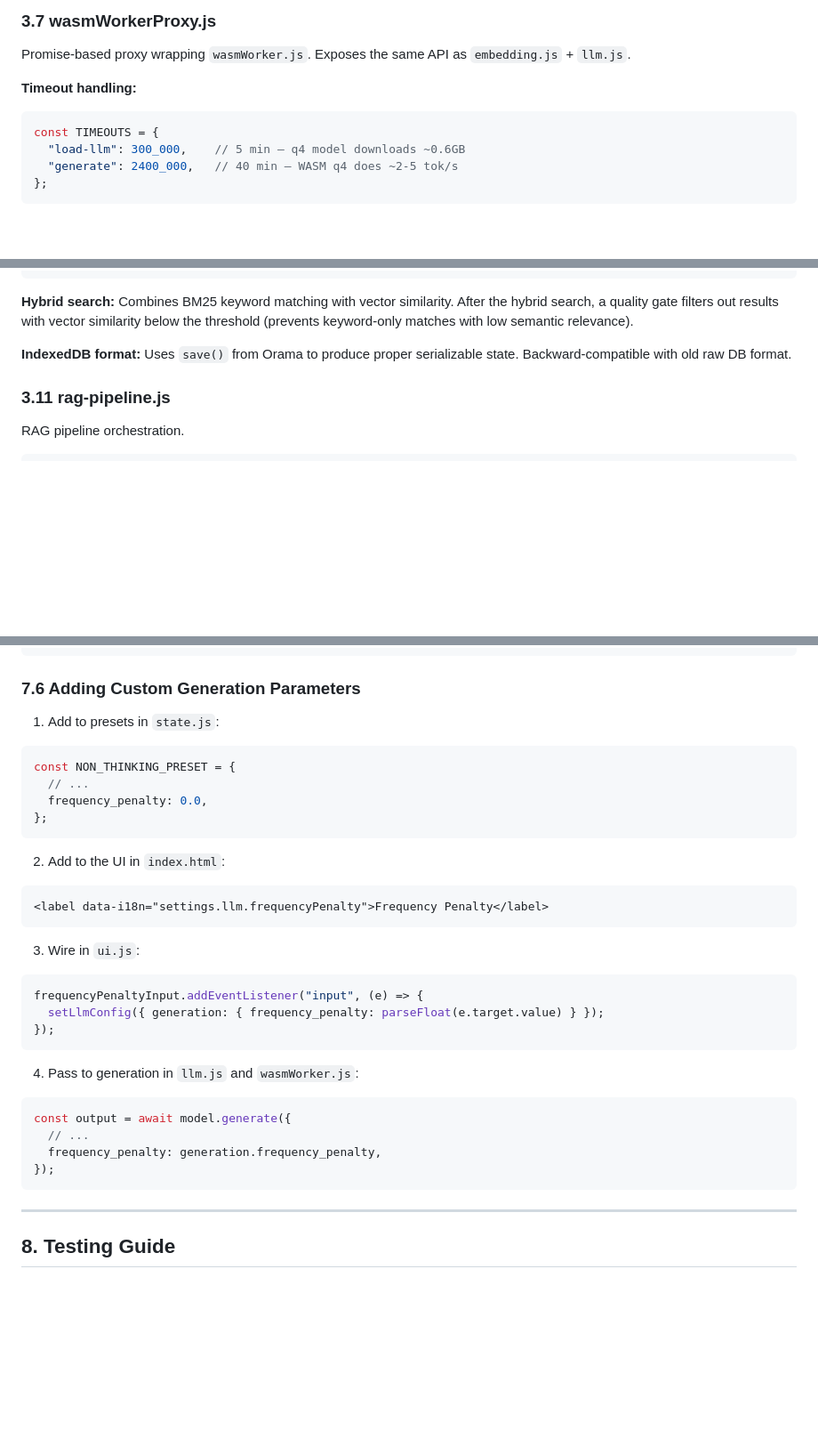
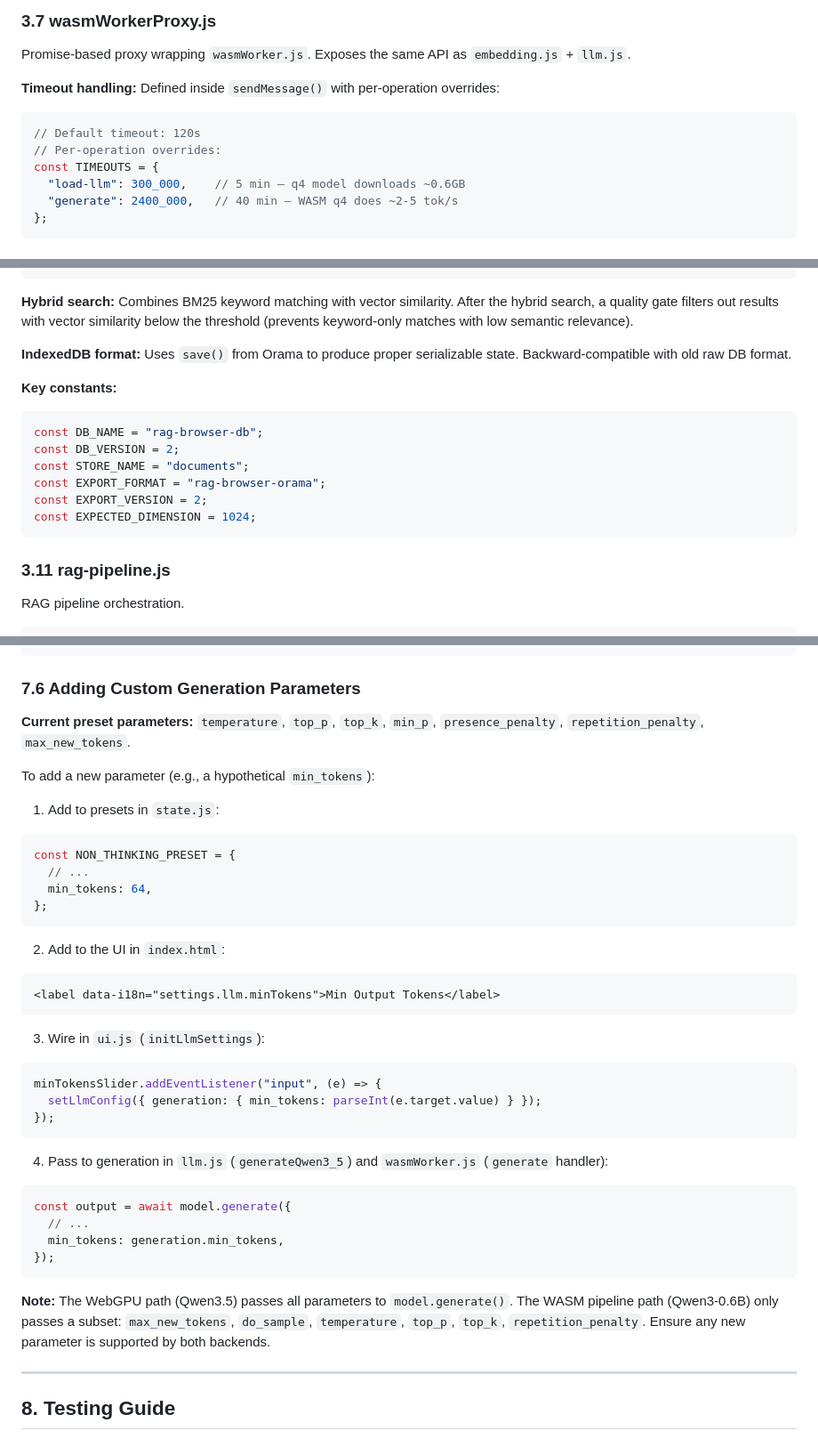
Before and after one commit to RobertLicht/rag-browser, a Markdown page: docs/DEVELOPER.md, 3 parts joined by grey strips. Shown at 89% size. GitHub-like rendering; blank space fills up the shorter version.

````diff
--- a/docs/DEVELOPER.md
+++ b/docs/DEVELOPER.md
@@ -357,8 +363,10 @@ env.backends.onnx.wasm.numThreads = Math.min(navigator.hardwareConcurrency || 4,
 
 Promise-based proxy wrapping `wasmWorker.js`. Exposes the same API as `embedding.js` + `llm.js`.
 
-**Timeout handling:**
+**Timeout handling:** Defined inside `sendMessage()` with per-operation overrides:
 ```javascript
+// Default timeout: 120s
+// Per-operation overrides:
 const TIMEOUTS = {
   "load-llm": 300_000,    // 5 min — q4 model downloads ~0.6GB
   "generate": 2400_000,   // 40 min — WASM q4 does ~2-5 tok/s
@@ -434,6 +443,16 @@ import {
 
 **IndexedDB format:** Uses `save()` from Orama to produce proper serializable state. Backward-compatible with old raw DB format.
 
+**Key constants:**
+```javascript
+const DB_NAME = "rag-browser-db";
+const DB_VERSION = 2;
+const STORE_NAME = "documents";
+const EXPORT_FORMAT = "rag-browser-orama";
+const EXPORT_VERSION = 2;
+const EXPECTED_DIMENSION = 1024;
+```
+
 ### 3.11 rag-pipeline.js
 
 RAG pipeline orchestration.
@@ -1006,33 +1064,39 @@ const translations = {
 
 ### 7.6 Adding Custom Generation Parameters
 
+**Current preset parameters:** `temperature`, `top_p`, `top_k`, `min_p`, `presence_penalty`, `repetition_penalty`, `max_new_tokens`.
+
+To add a new parameter (e.g., a hypothetical `min_tokens`):
+
 1. Add to presets in `state.js`:
 ```javascript
 const NON_THINKING_PRESET = {
   // ...
-  frequency_penalty: 0.0,
+  min_tokens: 64,
 };
 ```
 
 2. Add to the UI in `index.html`:
 ```html
-<label data-i18n="settings.llm.frequencyPenalty">Frequency Penalty</label>
+<label data-i18n="settings.llm.minTokens">Min Output Tokens</label>
 ```
 
-3. Wire in `ui.js`:
+3. Wire in `ui.js` (`initLlmSettings`):
 ```javascript
-frequencyPenaltyInput.addEventListener("input", (e) => {
-  setLlmConfig({ generation: { frequency_penalty: parseFloat(e.target.value) } });
+minTokensSlider.addEventListener("input", (e) => {
+  setLlmConfig({ generation: { min_tokens: parseInt(e.target.value) } });
 });
 ```
 
-4. Pass to generation in `llm.js` and `wasmWorker.js`:
+4. Pass to generation in `llm.js` (`generateQwen3_5`) and `wasmWorker.js` (`generate` handler):
 ```javascript
 const output = await model.generate({
   // ...
-  frequency_penalty: generation.frequency_penalty,
+  min_tokens: generation.min_tokens,
 });
 ```
+
+**Note:** The WebGPU path (Qwen3.5) passes all parameters to `model.generate()`. The WASM pipeline path (Qwen3-0.6B) only passes a subset: `max_new_tokens`, `do_sample`, `temperature`, `top_p`, `top_k`, `repetition_penalty`. Ensure any new parameter is supported by both backends.
 
 ---
 
````
Also changed, not shown: other parts of docs/DEVELOPER.md (+77 -31 lines), README.md (+12 -5 lines).
